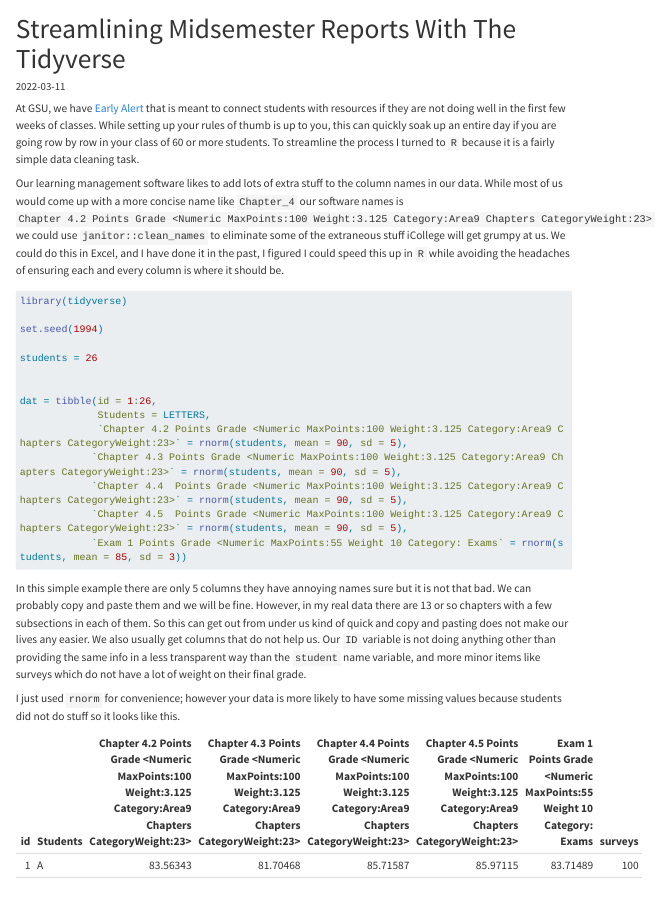
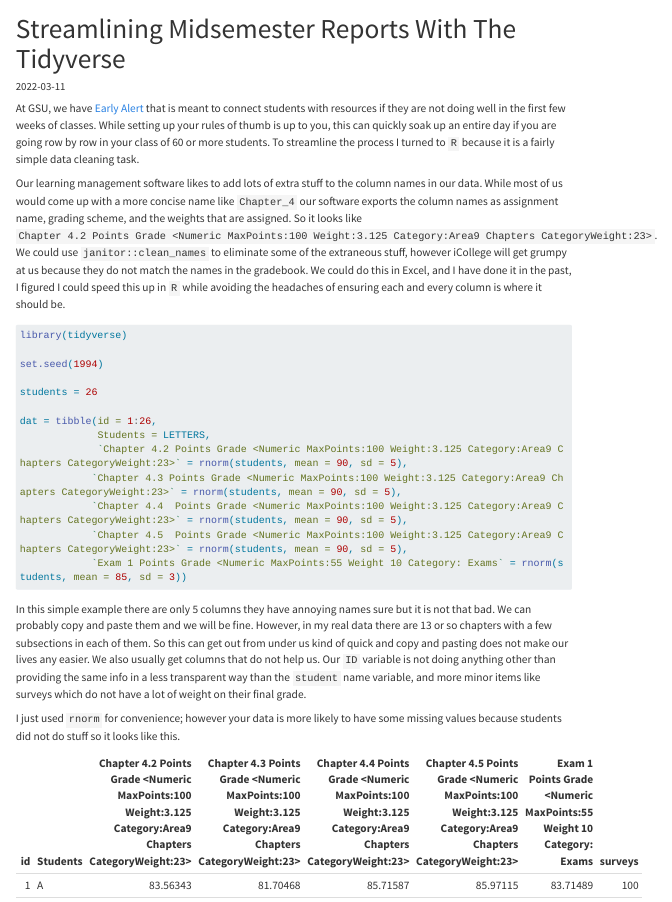
Before and after one commit to joshuafayallen/joshuafayallen.github.io, a Quarto document (blog/2022/2022-03-11-using-r-to-streamline-midsemester-reports/index.qmd): the page in a window 1100 px wide, from its top. Rendered offline with R 4.5, knitr and Pandoc in place of Quarto, with nearby package versions; menus at the side of the page are left out; long lines of code are wrapped.

Commit message:
fix some typos and change the fontsize of the code

````diff
--- a/allen.scss
+++ b/allen.scss
@@ -51,7 +51,7 @@ $heading4Size: 1.00em;
 
 $codeFont: monospace;
 
-$code-block-font-size: 0.55em !default;
+$code-block-font-size: 0.86em !default;
 
 // Links and actions
 $linkColor: #b64f32;
--- a/blog/2022/2022-03-11-using-r-to-streamline-midsemester-reports/index.qmd
+++ b/blog/2022/2022-03-11-using-r-to-streamline-midsemester-reports/index.qmd
@@ -9,7 +9,7 @@ categories:
 
 At GSU, we have [Early Alert](https://success.students.gsu.edu/early-alert/#1491401397066-70b280d0-31cd2fde-8845) that is meant to connect students with resources if they are not doing well in the first few weeks of classes. While setting up your rules of thumb is up to you, this can quickly soak up an entire day if you are going row by row in your class of 60 or more students. To streamline the process I turned to `R` because it is a fairly simple data cleaning task.
 
-Our learning management software likes to add lots of extra stuff to the column names in our data. While most of us would come up with a more concise name like `Chapter_4` our software names is `Chapter 4.2 Points Grade <Numeric MaxPoints:100 Weight:3.125 Category:Area9 Chapters CategoryWeight:23>`  we could use `janitor::clean_names` to eliminate some of the extraneous stuff iCollege will get grumpy at us. We could do this in Excel, and I have done it in the past, I figured I could speed this up in `R` while avoiding the headaches of ensuring each and every column is where it should be.
+Our learning management software likes to add lots of extra stuff to the column names in our data. While most of us would come up with a more concise name like `Chapter_4` our software exports the column names as assignment name, grading scheme, and the weights that are assigned. So it looks like `Chapter 4.2 Points Grade <Numeric MaxPoints:100 Weight:3.125 Category:Area9 Chapters CategoryWeight:23>`.  We could use `janitor::clean_names` to eliminate some of the extraneous stuff, however iCollege will get grumpy at us because they do not match the names in the gradebook. We could do this in Excel, and I have done it in the past, I figured I could speed this up in `R` while avoiding the headaches of ensuring each and every column is where it should be.
 
 ```{r, message=FALSE, warning=FALSE}
 library(tidyverse)
````
Also changed, not shown: docs/search.json, blog/2022/2022-03-11-using-r-to-streamline-midsemester-reports/index.qmd (4 more changed lines), 5 other files.
